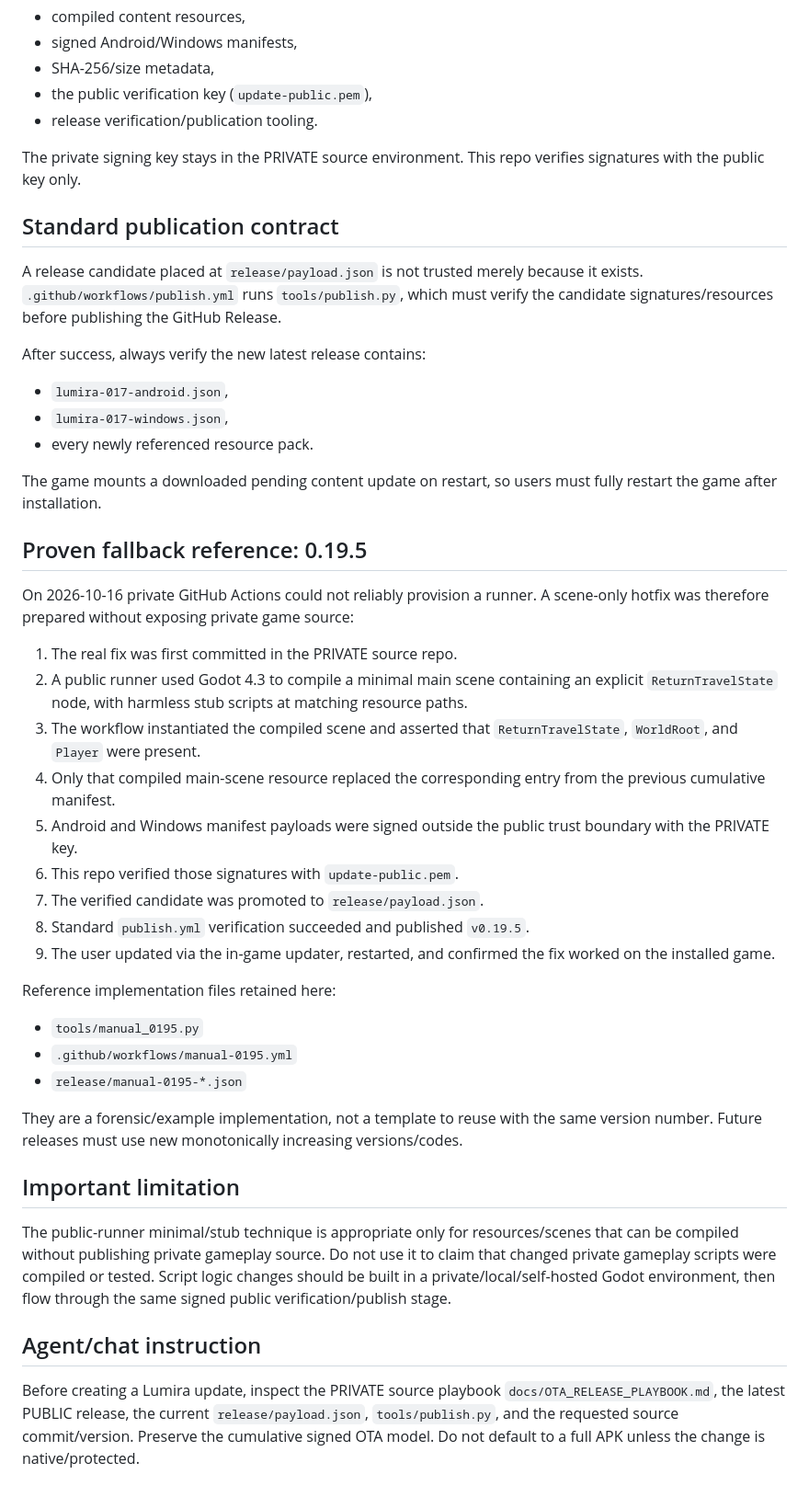
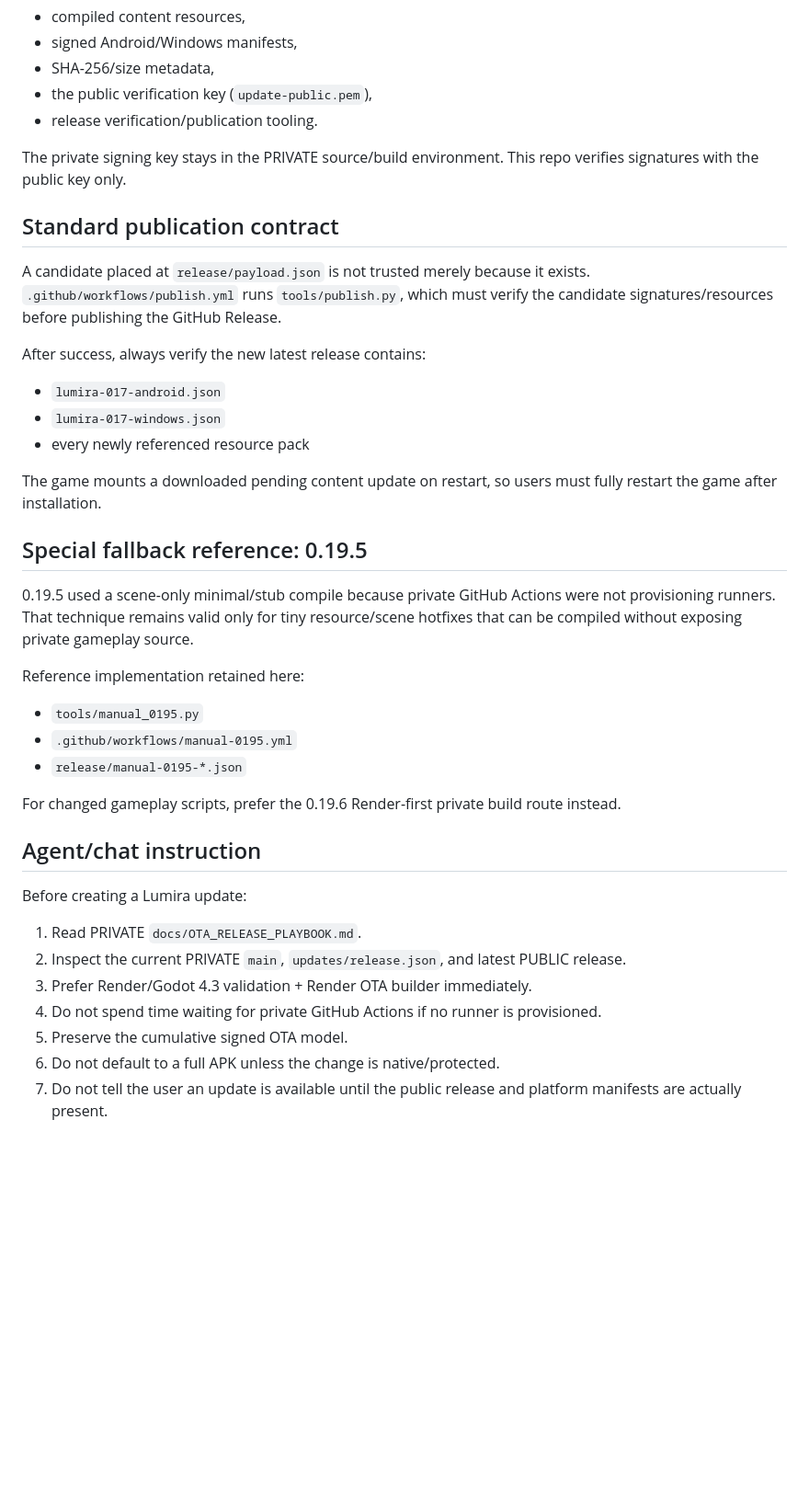
Before and after one commit to makspruga-design/Lumira-updates, a Markdown page: docs/OTA_RELEASE_PROTOCOL.md, the part around one of its changes. Shown at 92% size. Drawn GitHub-style; blank space fills up the shorter version.

Commit message:
docs: mark Render-first publishing as canonical

```diff
--- a/docs/OTA_RELEASE_PROTOCOL.md
+++ b/docs/OTA_RELEASE_PROTOCOL.md
@@ -21,46 +49,40 @@ This repo may contain:
 - the public verification key (`update-public.pem`),
 - release verification/publication tooling.
 
-The private signing key stays in the PRIVATE source environment. This repo verifies signatures with the public key only.
+The private signing key stays in the PRIVATE source/build environment. This repo verifies signatures with the public key only.
 
 ## Standard publication contract
 
-A release candidate placed at `release/payload.json` is not trusted merely because it exists. `.github/workflows/publish.yml` runs `tools/publish.py`, which must verify the candidate signatures/resources before publishing the GitHub Release.
+A candidate placed at `release/payload.json` is not trusted merely because it exists. `.github/workflows/publish.yml` runs `tools/publish.py`, which must verify the candidate signatures/resources before publishing the GitHub Release.
 
 After success, always verify the new latest release contains:
 
-- `lumira-017-android.json`,
-- `lumira-017-windows.json`,
-- every newly referenced resource pack.
+- `lumira-017-android.json`
+- `lumira-017-windows.json`
+- every newly referenced resource pack
 
 The game mounts a downloaded pending content update on restart, so users must fully restart the game after installation.
 
-## Proven fallback reference: 0.19.5
+## Special fallback reference: 0.19.5
 
-On 2026-10-16 private GitHub Actions could not reliably provision a runner. A scene-only hotfix was therefore prepared without exposing private game source:
+0.19.5 used a scene-only minimal/stub compile because private GitHub Actions were not provisioning runners. That technique remains valid only for tiny resource/scene hotfixes that can be compiled without exposing private gameplay source.
 
-1. The real fix was first committed in the PRIVATE source repo.
-2. A public runner used Godot 4.3 to compile a minimal main scene containing an explicit `ReturnTravelState` node, with harmless stub scripts at matching resource paths.
-3. The workflow instantiated the compiled scene and asserted that `ReturnTravelState`, `WorldRoot`, and `Player` were present.
-4. Only that compiled main-scene resource replaced the corresponding entry from the previous cumulative manifest.
-5. Android and Windows manifest payloads were signed outside the public trust boundary with the PRIVATE key.
-6. This repo verified those signatures with `update-public.pem`.
-7. The verified candidate was promoted to `release/payload.json`.
-8. Standard `publish.yml` verification succeeded and published `v0.19.5`.
-9. The user updated via the in-game updater, restarted, and confirmed the fix worked on the installed game.
-
-Reference implementation files retained here:
+Reference implementation retained here:
 
 - `tools/manual_0195.py`
 - `.github/workflows/manual-0195.yml`
 - `release/manual-0195-*.json`
 
-They are a forensic/example implementation, not a template to reuse with the same version number. Future releases must use new monotonically increasing versions/codes.
-
-## Important limitation
-
-The public-runner minimal/stub technique is appropriate only for resources/scenes that can be compiled without publishing private gameplay source. Do not use it to claim that changed private gameplay scripts were compiled or tested. Script logic changes should be built in a private/local/self-hosted Godot environment, then flow through the same signed public verification/publish stage.
+For changed gameplay scripts, prefer the 0.19.6 Render-first private build route instead.
 
 ## Agent/chat instruction
 
-Before creating a Lumira update, inspect the PRIVATE source playbook `docs/OTA_RELEASE_PLAYBOOK.md`, the latest PUBLIC release, the current `release/payload.json`, `tools/publish.py`, and the requested source commit/version. Preserve the cumulative signed OTA model. Do not default to a full APK unless the change is native/protected.
+Before creating a Lumira update:
+
+1. Read PRIVATE `docs/OTA_RELEASE_PLAYBOOK.md`.
+2. Inspect the current PRIVATE `main`, `updates/release.json`, and latest PUBLIC release.
+3. Prefer Render/Godot 4.3 validation + Render OTA builder immediately.
+4. Do not spend time waiting for private GitHub Actions if no runner is provisioned.
+5. Preserve the cumulative signed OTA model.
+6. Do not default to a full APK unless the change is native/protected.
+7. Do not tell the user an update is available until the public release and platform manifests are actually present.
```
Also changed, not shown: other parts of docs/OTA_RELEASE_PROTOCOL.md (+28 -0 lines).
